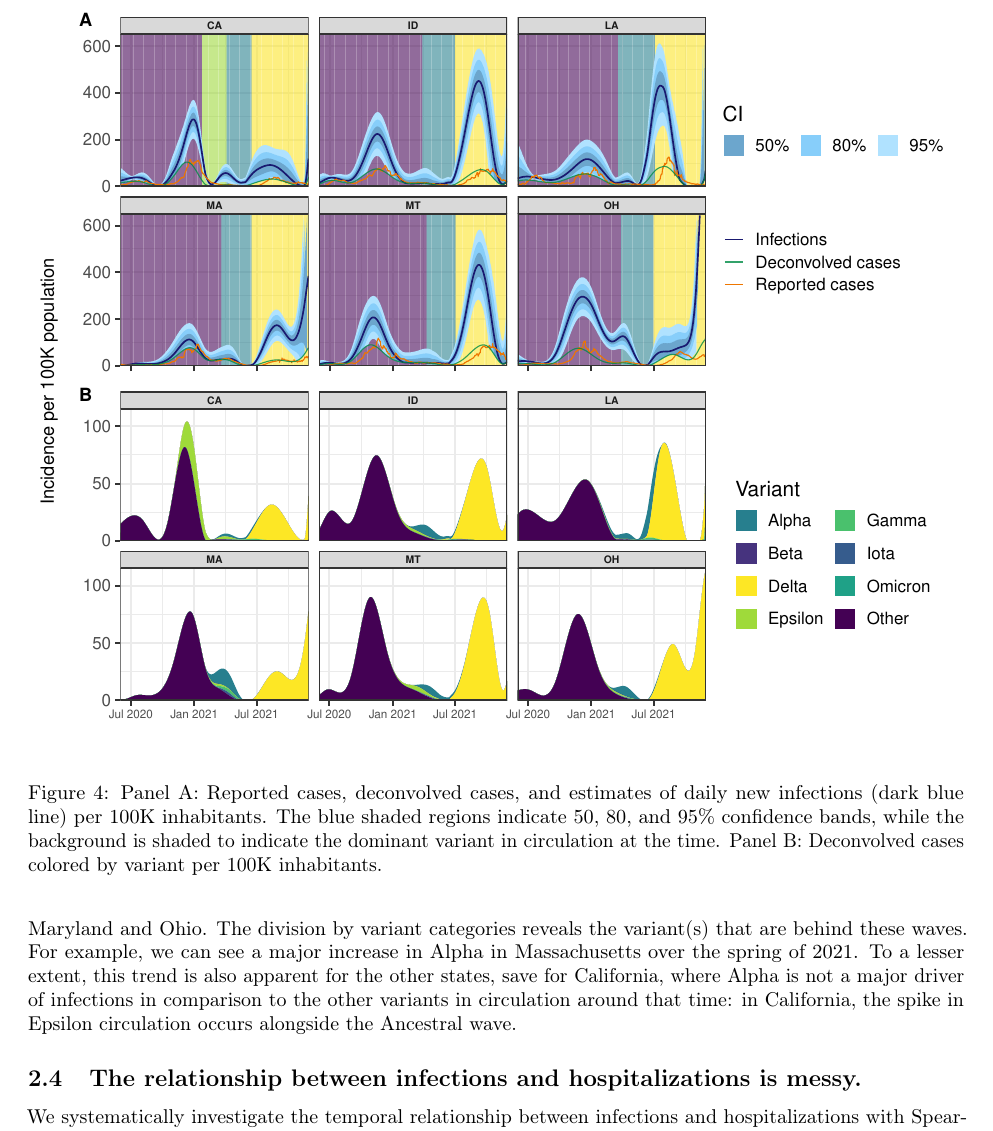
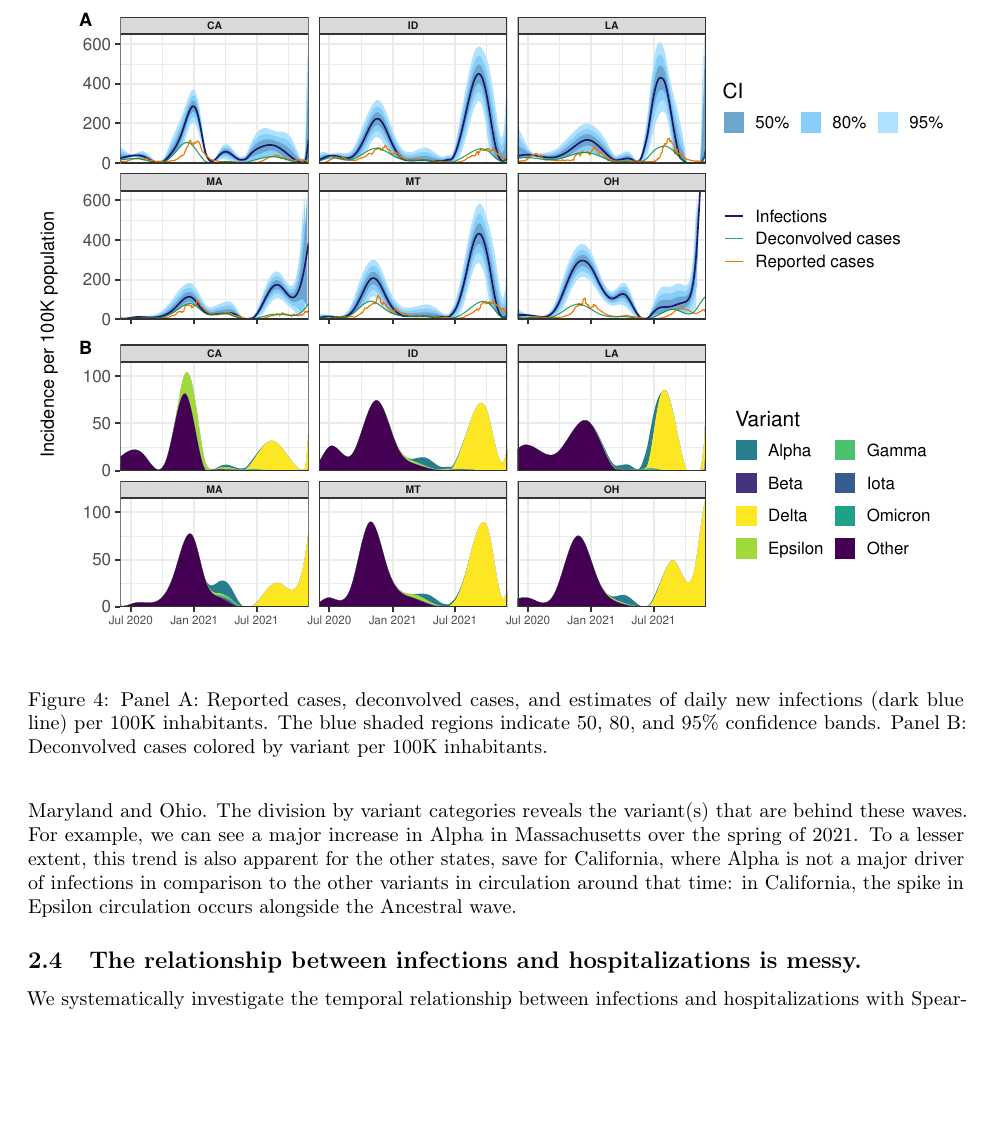
Before and after one commit to cmu-delphi/latent-infections, a LaTeX paper (main.tex, which reads doc/results.tex): part of page 5 of 27, cut so that both start at the same text, the shorter picture padded with empty space. Compiled offline with pdfLaTeX.

Commit message:
Fix IHRs plot (coord_cartesian) and remove background in six-decon plot as per Ajitesh feedback

```diff
--- a/doc/results.tex
+++ b/doc/results.tex
@@ -157,8 +157,7 @@ the spike in Epsilon circulation occurs alongside the Ancestral wave.
     \includegraphics*[width=\linewidth]{six-decon-var-1.pdf}
     \caption{Panel A: Reported cases, deconvolved cases, and estimates of
     daily new infections (dark blue line) per 100K inhabitants. The blue shaded
-    regions indicate 50, 80, and 95\% confidence bands, while the background
-    is shaded to indicate the dominant variant in circulation at the time.
+    regions indicate 50, 80, and 95\% confidence bands.
     Panel B: Deconvolved cases colored by variant per 100K inhabitants.}
     \label{fig:six-states}
 \end{figure}
```
Also changed, not shown: gfx/ihrs-1.pdf, gfx/six-decon-var-1.pdf.
